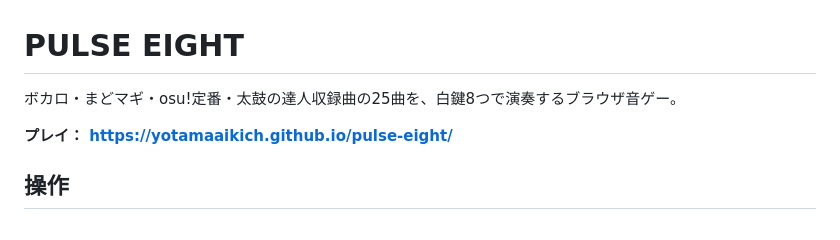
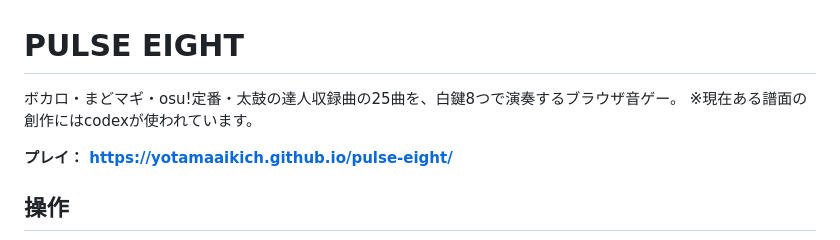
Before and after one commit to yotamaaikich/pulse-eight, a Markdown page: README.md, the part around the change. Rendered like a GitHub page.

Commit message:
Update README with codex usage information
Added a note about using codex for current chart creation.

```diff
--- a/README.md
+++ b/README.md
@@ -1,6 +1,7 @@
 # PULSE EIGHT
 
 ボカロ・まどマギ・osu!定番・太鼓の達人収録曲の25曲を、白鍵8つで演奏するブラウザ音ゲー。
+※現在ある譜面の創作にはcodexが使われています。
 
 **プレイ： https://yotamaaikich.github.io/pulse-eight/**
 
```
